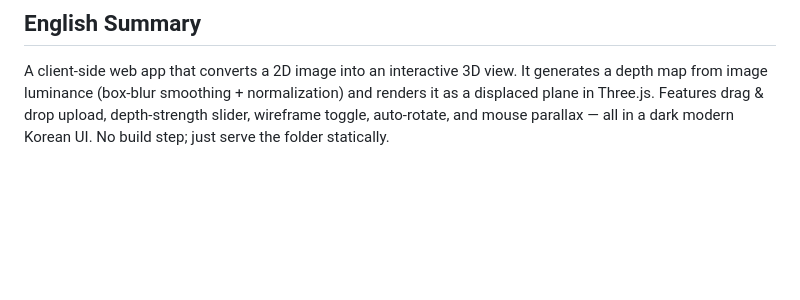
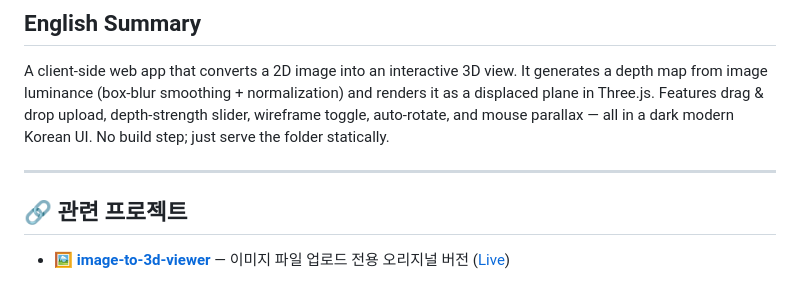
Before and after one commit to MetaSonGi/camera-to-3d-viewer, a Markdown page: README.md, the part around the change. Drawn GitHub-style; blank space fills up the shorter version.

Commit message:
README에 관련 프로젝트 상호 링크 추가

```diff
--- a/README.md
+++ b/README.md
@@ -90,3 +90,9 @@ It generates a depth map from image luminance (box-blur smoothing + normalizatio
 and renders it as a displaced plane in Three.js. Features drag & drop upload,
 depth-strength slider, wireframe toggle, auto-rotate, and mouse parallax —
 all in a dark modern Korean UI. No build step; just serve the folder statically.
+
+---
+
+## 🔗 관련 프로젝트
+
+- 🖼️ **[image-to-3d-viewer](https://github.com/MetaSonGi/image-to-3d-viewer)** — 이미지 파일 업로드 전용 오리지널 버전 ([Live](https://metasongi.github.io/image-to-3d-viewer/))
```
